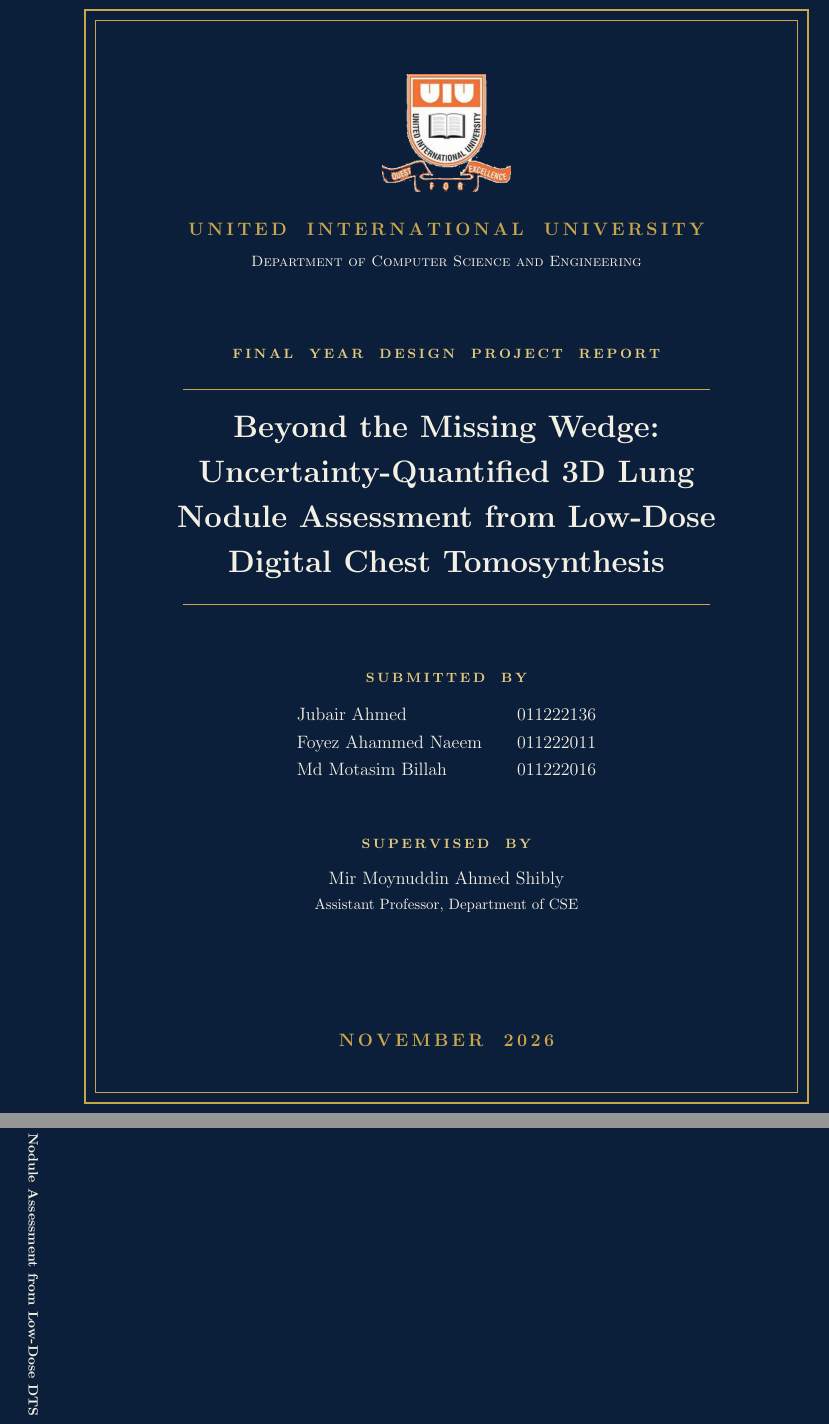
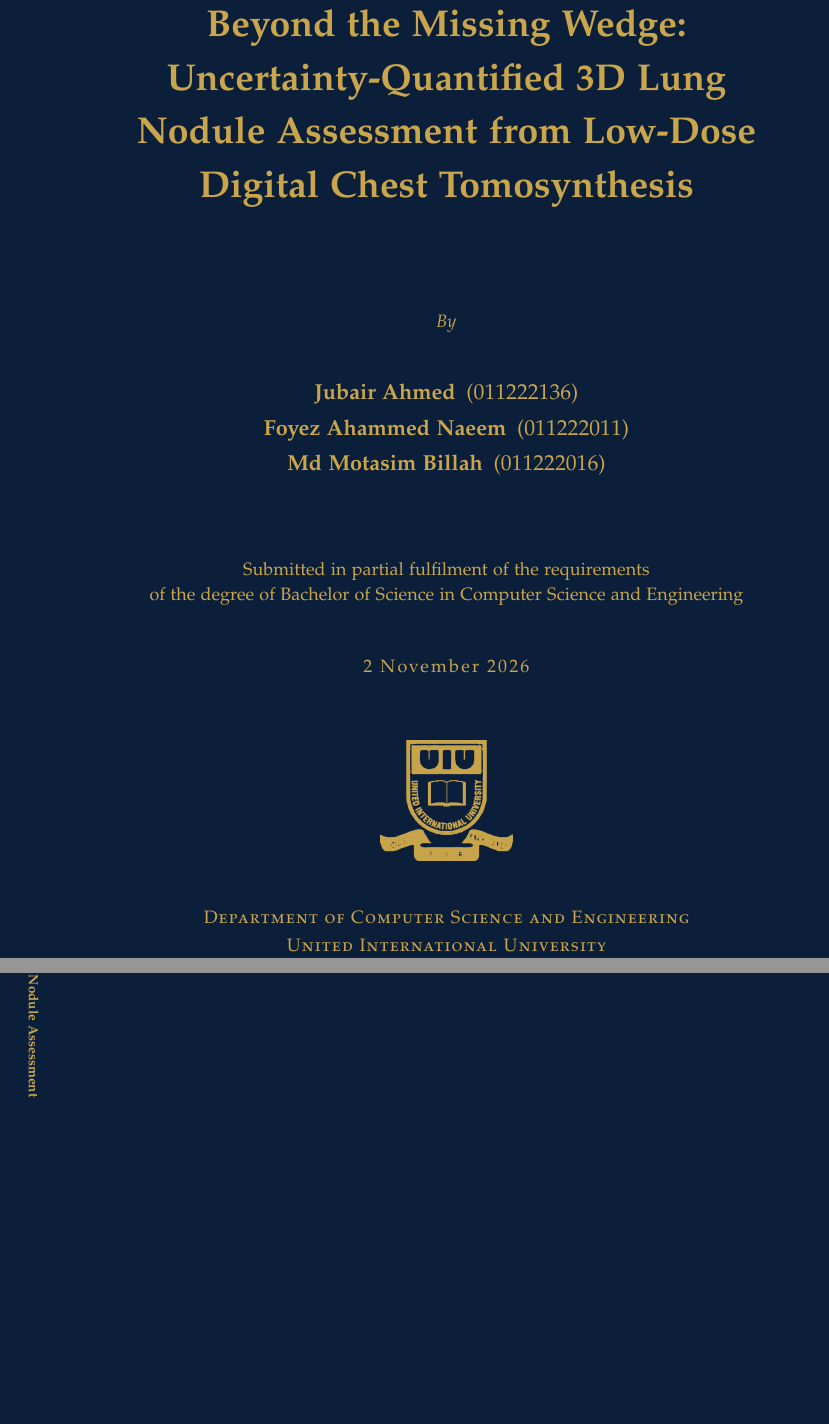
Before and after one commit to tcsquanta/medlift3d, a LaTeX document (report/cover/hardcover.tex): two parts of pages 1 and 2 of 2, joined at a grey line, cut at the place of the change, the shorter picture padded with empty space. Compiled offline with pdfLaTeX.

Commit message:
Hard cover: single-colour gold design following the report title page
Same structure as the title page without rules; one gold ink only (crest
converted to a one-colour mark), Palatino for foil-friendly strokes.
hardcover.tex gives a gold-on-board preview, hardcover_foil.tex the
solid one-ink print artwork for the binder; spine updated to match.

Co-Authored-By: Claude Opus 5.5 <noreply@anthropic.com>
Claude-Session: https://claude.ai/code/session_01HBr9Z21HqQzxE1eaHUCYUM

```diff
--- a/report/cover/hardcover.tex
+++ b/report/cover/hardcover.tex
@@ -27,47 +31,36 @@
 \begin{document}
 
 % ------------------------------------------------------------------ front cover
-\begin{tikzpicture}[remember picture,overlay]
-  \fill[navy] (current page.south west) rectangle (current page.north east);
-  \goldframe{20mm}{2.5mm}
+% Positions are measured from the top edge of the board (A4); all text stays at
+% least 30 mm inside the edges, clear of the board turn-in.
+\newcommand{\at}[1]{($(current page.north)+(0,-#1)$)}
+\noindent\begin{tikzpicture}[remember picture,overlay,every node/.style={text=ink,align=center,anchor=north,inner sep=0pt}]
+  \fill[board] (current page.south west) rectangle (current page.north east);
 
-  % crest and institution
-  \node[anchor=north] (logo) at ($(current page.north)+(0,-34mm)$)
-    {\includegraphics[width=30mm]{\coverlogo}};
-  \node[anchor=north,text=gold,font=\large\bfseries] (uni) at ($(logo.south)+(0,-5mm)$)
-    {U\,N\,I\,T\,E\,D\quad I\,N\,T\,E\,R\,N\,A\,T\,I\,O\,N\,A\,L\quad U\,N\,I\,V\,E\,R\,S\,I\,T\,Y};
-  \node[anchor=north,text=ivory,font=\normalsize\scshape] (dept) at ($(uni.south)+(0,-2.5mm)$)
-    {Department of Computer Science and Engineering};
+  \node[font=\fontsize{25}{36}\selectfont\bfseries] at \at{40mm}
+    {Beyond the Missing Wedge:\\
+     Uncertainty-Quantified 3D Lung\\
+     Nodule Assessment from Low-Dose\\
+     Digital Chest Tomosynthesis};
 
-  % report type
-  \node[anchor=north,text=goldlight,font=\small\bfseries] (type) at ($(dept.south)+(0,-17mm)$)
-    {F\,I\,N\,A\,L\quad Y\,E\,A\,R\quad D\,E\,S\,I\,G\,N\quad P\,R\,O\,J\,E\,C\,T\quad R\,E\,P\,O\,R\,T};
+  \node[font=\large\itshape] at \at{112mm} {By};
 
-  % title between gold rules
-  \draw[gold,line width=0.8pt] ($(type.south)+(-62mm,-6mm)$) -- ($(type.south)+(62mm,-6mm)$);
-  \node[anchor=north,text=ivory,align=center,text width=140mm,font=\huge\bfseries] (title) at ($(type.south)+(0,-11mm)$)
-    {\baselineskip=30pt Beyond the Missing Wedge:\\ Uncertainty-Quantified 3D Lung\\ Nodule Assessment from Low-Dose\\ Digital Chest Tomosynthesis\par};
-  \draw[gold,line width=0.8pt] ($(title.south)+(-62mm,-5mm)$) -- ($(title.south)+(62mm,-5mm)$);
+  \node[font=\fontsize{14.5}{24}\selectfont] at \at{128mm}
+    {\textbf{Jubair Ahmed}\enspace(011222136)\\
+     \textbf{Foyez Ahammed Naeem}\enspace(011222011)\\
+     \textbf{Md Motasim Billah}\enspace(011222016)};
 
-  % authors
-  \node[anchor=north,text=goldlight,font=\small\bfseries] (by) at ($(title.south)+(0,-20mm)$)
-    {S\,U\,B\,M\,I\,T\,T\,E\,D\quad B\,Y};
-  \node[anchor=north,text=ivory,align=center,font=\large] (names) at ($(by.south)+(0,-3mm)$)
-    {\begin{tabular}{@{}l@{\qquad}r@{}}
-       Jubair Ahmed & 011222136\\[1.5mm]
-       Foyez Ahammed Naeem & 011222011\\[1.5mm]
-       Md Motasim Billah & 011222016
-     \end{tabular}};
+  \node[font=\large] at \at{170mm}
+    {Submitted in partial fulfilment of the requirements\\[1mm]
+     of the degree of Bachelor of Science in Computer Science and Engineering};
 
-  % supervisor
-  \node[anchor=north,text=goldlight,font=\small\bfseries] (sup) at ($(names.south)+(0,-11mm)$)
-    {S\,U\,P\,E\,R\,V\,I\,S\,E\,D\quad B\,Y};
-  \node[anchor=north,text=ivory,align=center,font=\large] (supn) at ($(sup.south)+(0,-3mm)$)
-    {Mir Moynuddin Ahmed Shibly\\[1mm]{\normalsize Assistant Professor, Department of CSE}};
+  \node[font=\large] at \at{193mm} {\textls[120]{2 November 2026}};
 
-  % date
-  \node[anchor=south,text=gold,font=\large\bfseries] at ($(current page.south)+(0,32mm)$)
-    {N\,O\,V\,E\,M\,B\,E\,R\quad 2\,0\,2\,6};
+  \node at \at{212mm} {\includegraphics[width=31mm]{\coverlogo}};
+
+  \node[font=\large\scshape] at \at{252mm}
+    {\textls[60]{Department of Computer Science and Engineering}\\[1.5mm]
+     \textls[60]{United International University}};
 \end{tikzpicture}
 
 % ------------------------------------------------------------------ spine
```
Also changed, not shown: report/cover/hardcover_foil.tex (added, +4 -0 lines), report/MedLift3D_HardCover.pdf, report/MedLift3D_HardCover_PrintArtwork.pdf (added), report/cover/hardcover_preview.png, report/cover/uiu_logo_black.png (added), report/cover/uiu_logo_gold.png (added), report/cover/uiu_logo_transparent.png (deleted), report/cover/hardcover.tex (49 more changed lines), 1 other file.
